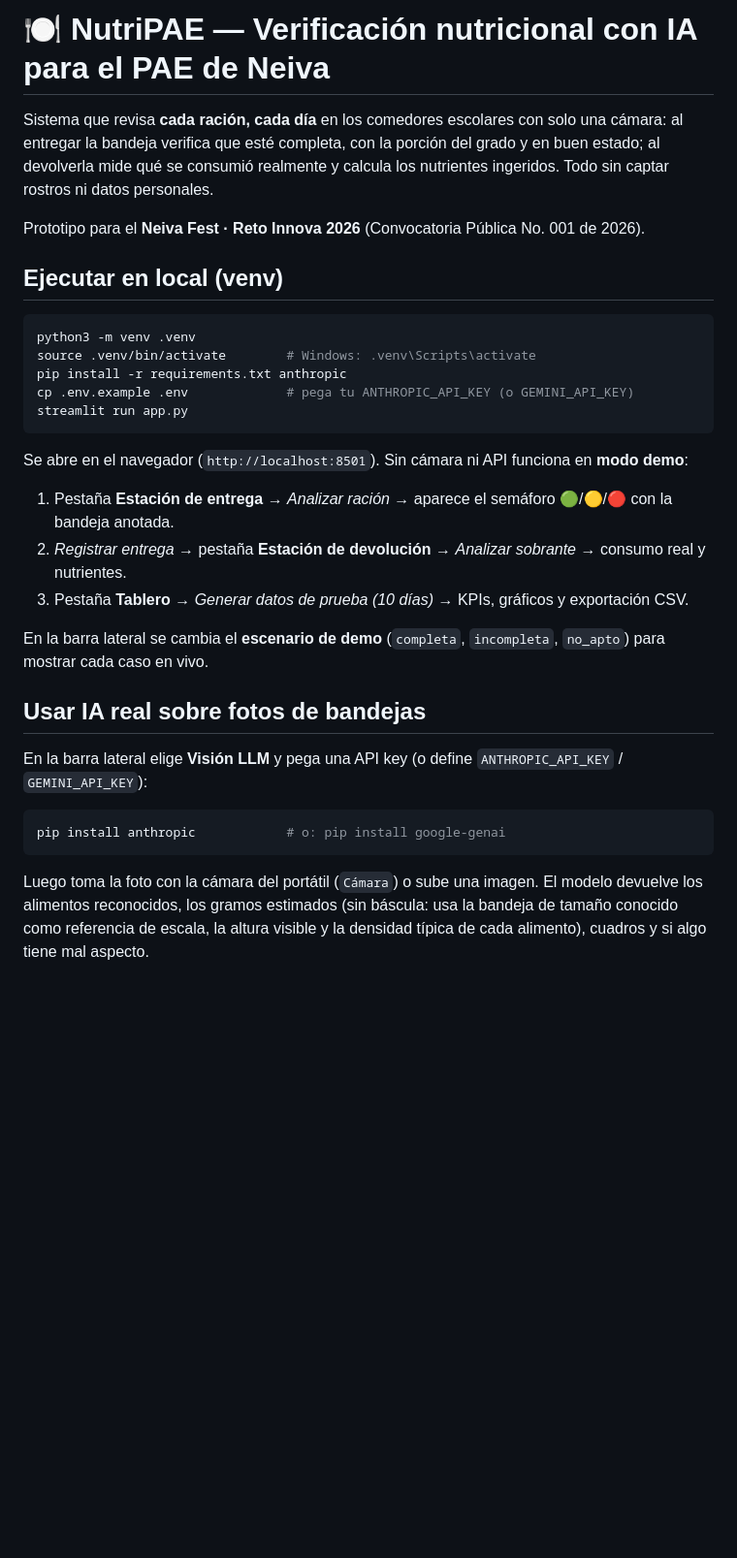
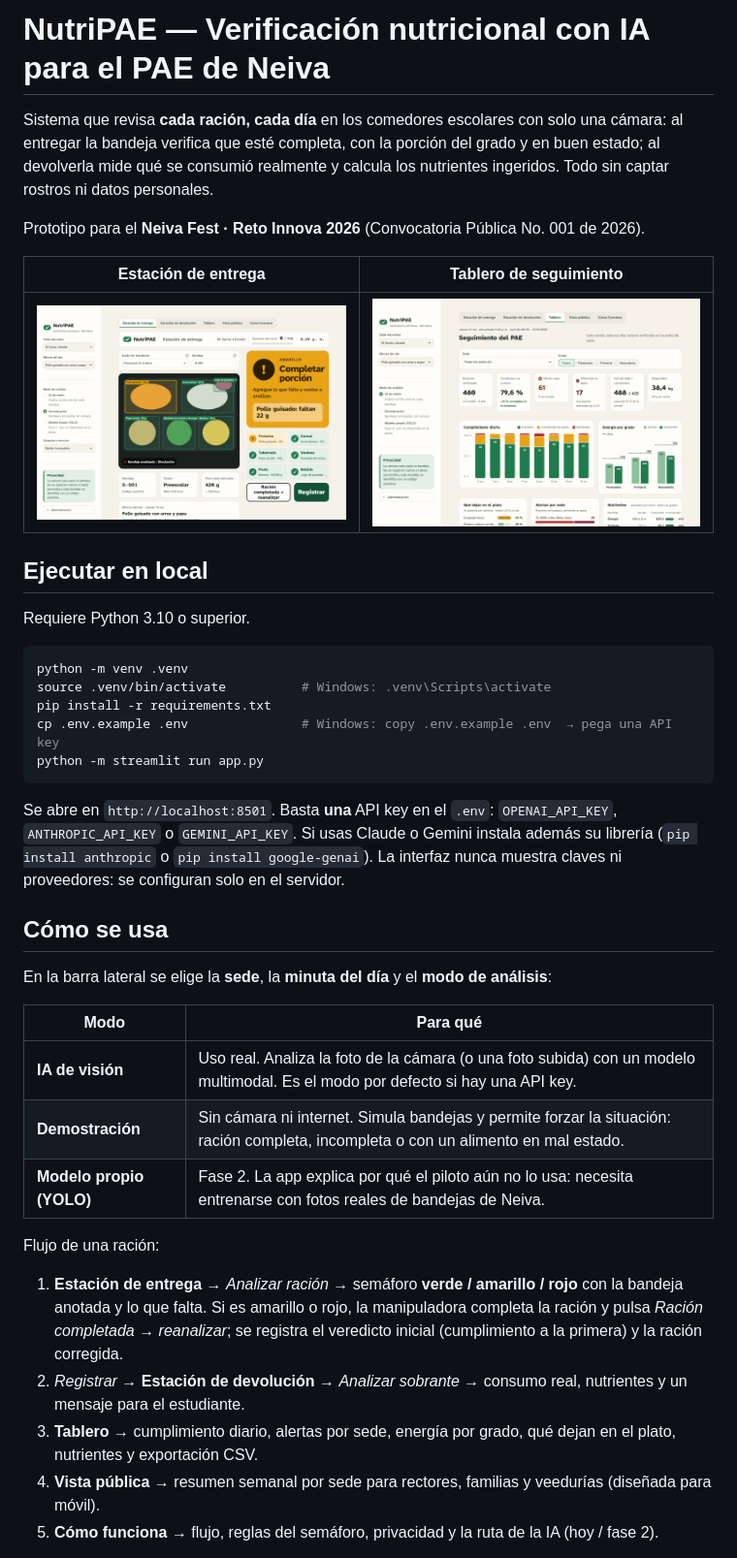
Before and after one commit to K4zzu/Nutripae, a Markdown page: README.md, the part around one of its changes. Shown at 97% size. Rendered like a GitHub page; pictures changed too: docs/captura_entrega.png, docs/captura_tablero.png; blank space fills up the shorter version.

````diff
--- a/README.md
+++ b/README.md
@@ -1,36 +1,48 @@
-# 🍽️ NutriPAE — Verificación nutricional con IA para el PAE de Neiva
+# NutriPAE — Verificación nutricional con IA para el PAE de Neiva
 
 Sistema que revisa **cada ración, cada día** en los comedores escolares con solo una cámara: al entregar la bandeja
-verifica que esté completa, con la porción del grado y en buen estado; al devolverla mide qué se
-consumió realmente y calcula los nutrientes ingeridos. Todo sin captar rostros ni datos personales.
+verifica que esté completa, con la porción del grado y en buen estado; al devolverla mide qué se consumió realmente y
+calcula los nutrientes ingeridos. Todo sin captar rostros ni datos personales.
 
 Prototipo para el **Neiva Fest · Reto Innova 2026** (Convocatoria Pública No. 001 de 2026).
 
-## Ejecutar en local (venv)
+| Estación de entrega | Tablero de seguimiento |
+|---|---|
+| ![Estación de entrega](docs/captura_entrega.png) | ![Tablero](docs/captura_tablero.png) |
+
+## Ejecutar en local
+
+Requiere Python 3.10 o superior.
 
 ```bash
-python3 -m venv .venv
-source .venv/bin/activate        # Windows: .venv\Scripts\activate
-pip install -r requirements.txt anthropic
-cp .env.example .env             # pega tu ANTHROPIC_API_KEY (o GEMINI_API_KEY)
-streamlit run app.py
+python -m venv .venv
+source .venv/bin/activate          # Windows: .venv\Scripts\activate
+pip install -r requirements.txt
+cp .env.example .env               # Windows: copy .env.example .env  → pega una API key
+python -m streamlit run app.py
 ```
 
-Se abre en el navegador (`http://localhost:8501`). Sin cámara ni API funciona en **modo demo**:
-1. Pestaña **Estación de entrega** → *Analizar ración* → aparece el semáforo 🟢/🟡/🔴 con la bandeja anotada.
-2. *Registrar entrega* → pestaña **Estación de devolución** → *Analizar sobrante* → consumo real y nutrientes.
-3. Pestaña **Tablero** → *Generar datos de prueba (10 días)* → KPIs, gráficos y exportación CSV.
+Se abre en `http://localhost:8501`. Basta **una** API key en el `.env`: `OPENAI_API_KEY`, `ANTHROPIC_API_KEY` o
+`GEMINI_API_KEY`. Si usas Claude o Gemini instala además su librería (`pip install anthropic` o `pip install google-genai`).
+La interfaz nunca muestra claves ni proveedores: se configuran solo en el servidor.
 
-En la barra lateral se cambia el **escenario de demo** (`completa`, `incompleta`, `no_apto`) para mostrar cada caso en vivo.
+## Cómo se usa
 
-## Usar IA real sobre fotos de bandejas
+En la barra lateral se elige la **sede**, la **minuta del día** y el **modo de análisis**:
 
-En la barra lateral elige **Visión LLM** y pega una API key (o define `ANTHROPIC_API_KEY` / `GEMINI_API_KEY`):
+| Modo | Para qué |
+|---|---|
+| **IA de visión** | Uso real. Analiza la foto de la cámara (o una foto subida) con un modelo multimodal. Es el modo por defecto si hay una API key. |
+| **Demostración** | Sin cámara ni internet. Simula bandejas y permite forzar la situación: ración completa, incompleta o con un alimento en mal estado. |
+| **Modelo propio (YOLO)** | Fase 2. La app explica por qué el piloto aún no lo usa: necesita entrenarse con fotos reales de bandejas de Neiva. |
 
-```bash
-pip install anthropic            # o: pip install google-genai
-```
+Flujo de una ración:
 
-Luego toma la foto con la cámara del portátil (`Cámara`) o sube una imagen. El modelo devuelve los alimentos
-reconocidos, los gramos estimados (sin báscula: usa la bandeja de tamaño conocido como referencia de escala, la altura visible y la densidad típica de cada alimento), cuadros y si algo tiene mal aspecto.
+1. **Estación de entrega** → *Analizar ración* → semáforo **verde / amarillo / rojo** con la bandeja anotada y lo que falta.
+   Si es amarillo o rojo, la manipuladora completa la ración y pulsa *Ración completada → reanalizar*; se registra el
+   veredicto inicial (cumplimiento a la primera) y la ración corregida.
+2. *Registrar* → **Estación de devolución** → *Analizar sobrante* → consumo real, nutrientes y un mensaje para el estudiante.
+3. **Tablero** → cumplimiento diario, alertas por sede, energía por grado, qué dejan en el plato, nutrientes y exportación CSV.
+4. **Vista pública** → resumen semanal por sede para rectores, familias y veedurías (diseñada para móvil).
+5. **Cómo funciona** → flujo, reglas del semáforo, privacidad y la ruta de la IA (hoy / fase 2).
 
````
Also changed, not shown: other parts of README.md (+60 -12 lines), docs/postulacion.md (+1 -1 lines), 9 other files.
